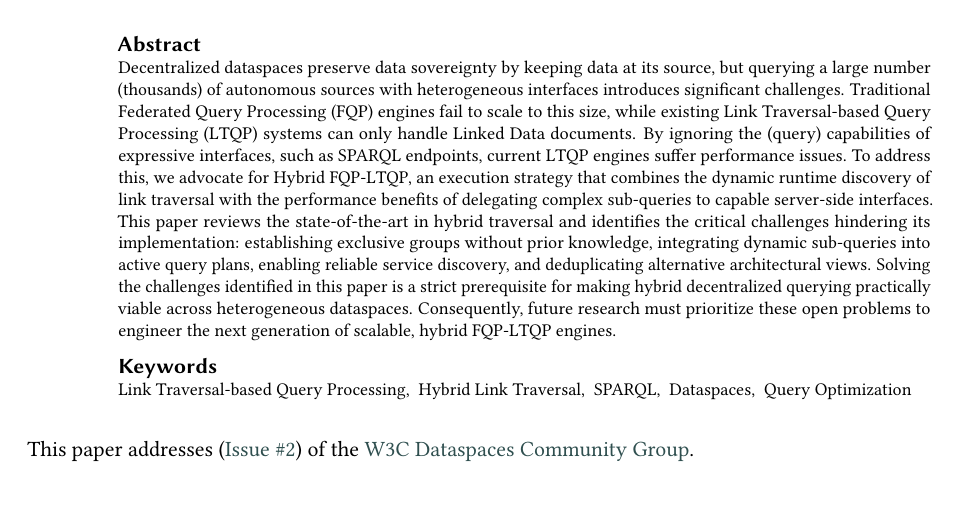
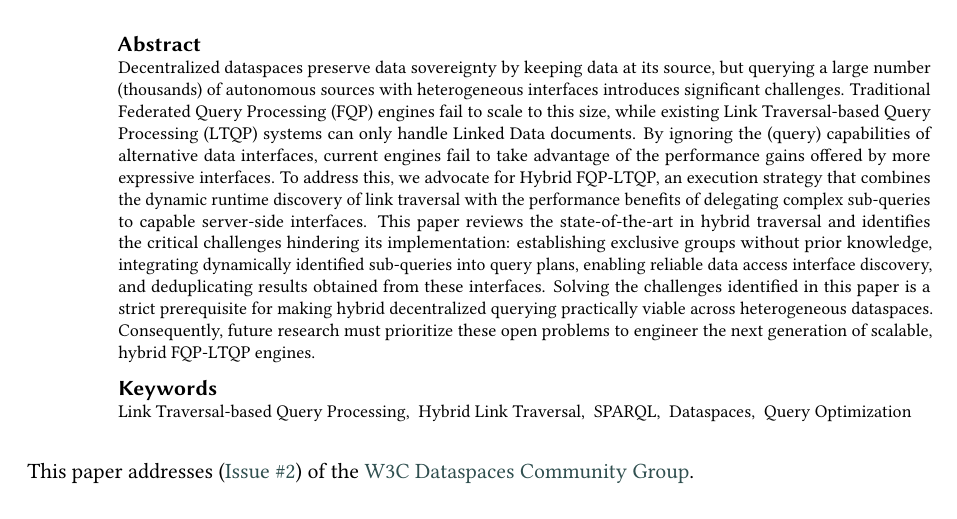
Before and after one commit to RubenEschauzier/position-paper-hybrid-link-traversal-sds-workshop, a LaTeX document (main.tex): part of page 1 of 10, cut so that both start at the same text. Compiled offline with pdfLaTeX; a LaTeX package or settings file that is missing is left out.

Commit message:
Slightly update abstract

```diff
--- a/main.tex
+++ b/main.tex
@@ -64,15 +64,15 @@ but querying a large number (thousands) of autonomous sources with heterogeneous
 % Need: Why something needed to be done at all
 Traditional Federated Query Processing (FQP) engines fail to scale to this size,
 while existing Link Traversal-based Query Processing (LTQP) systems can only handle Linked Data documents.
-By ignoring the (query) capabilities of expressive interfaces, such as SPARQL endpoints,
-current LTQP engines suffer performance issues.
+By ignoring the (query) capabilities of alternative data interfaces, current engines fail
+to take advantage of the performance gains offered by more expressive interfaces.
 % Task: What was undertaken to address the need
 To address this, we advocate for Hybrid FQP-LTQP, an execution strategy that combines the dynamic runtime discovery of link traversal
 with the performance benefits of delegating complex sub-queries to capable server-side interfaces.
 % Object: What the present document does or covers
 This paper reviews the state-of-the-art in hybrid traversal and identifies the critical challenges hindering its implementation:
-establishing exclusive groups without prior knowledge, integrating dynamic sub-queries into active query plans, enabling reliable service discovery,
-and deduplicating alternative architectural views.
+establishing exclusive groups without prior knowledge, integrating dynamically identified sub-queries into query plans,
+enabling reliable data access interface discovery, and deduplicating results obtained from these interfaces.
 % Conclusion: What the findings mean for the audience
 Solving the challenges identified in this paper is a strict prerequisite
 for making hybrid decentralized querying practically viable across heterogeneous dataspaces.
```
Also changed, not shown: main.pdf, 2 other files.
